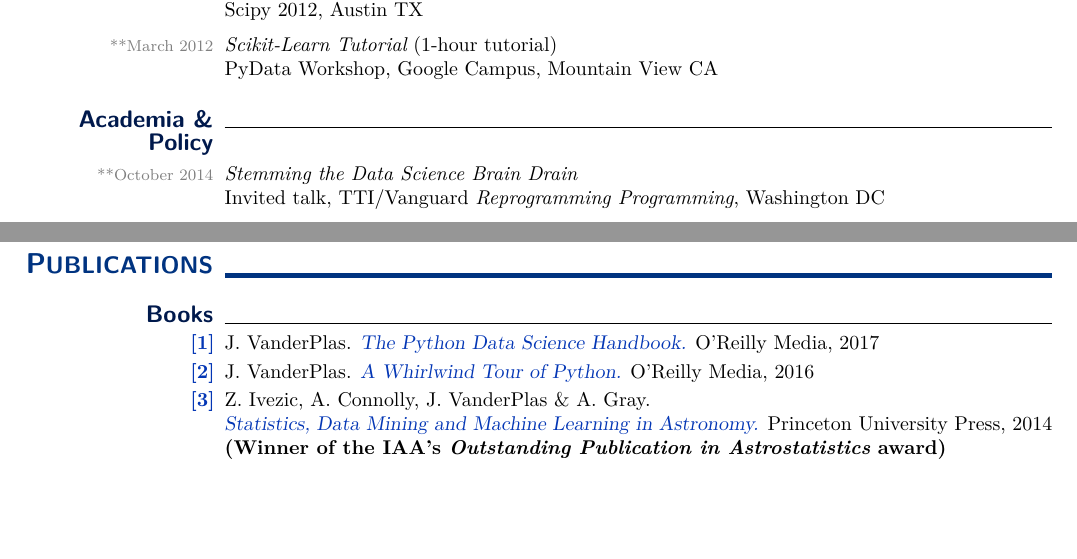
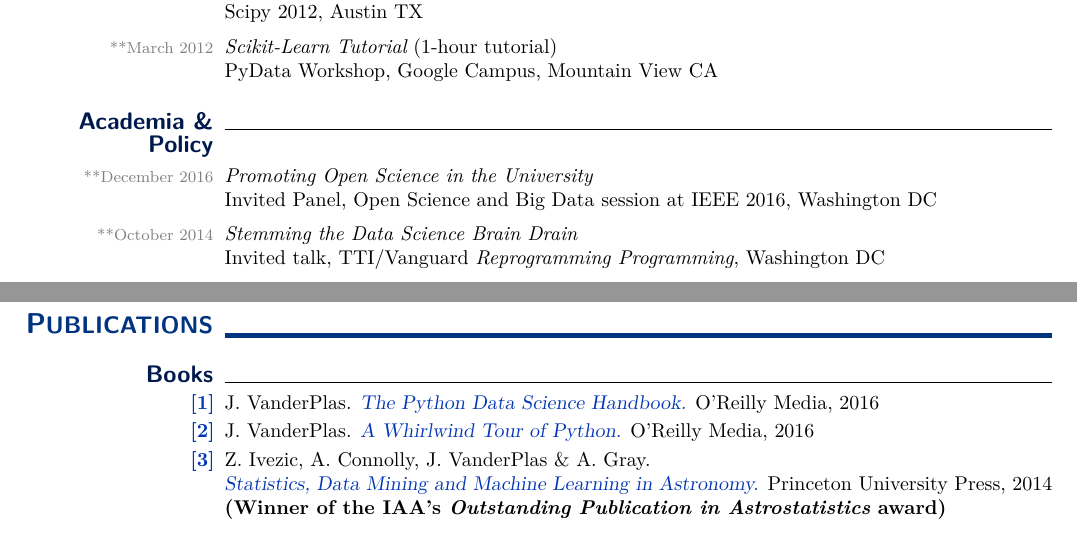
Before and after one commit to jakevdp/website, a LaTeX CV (CV/CV.tex): two parts of page 7 of 8, joined at a grey line, cut so that both start at the same text. Compiled offline with pdfLaTeX.

Commit message:
Add Dec 2016 talks

```diff
--- a/CV/CV.tex
+++ b/CV/CV.tex
@@ -58,7 +58,7 @@
 \lfoot{
   \hspace{-2\marginparsep}
   \,\hfill \arabic{page} of \protect\pageref*{LastPage}  \hfill \,\\
-  \,\hfill {\footnotesize \textcolor{gray}{updated November 2016~~~~~}} \hfill\,
+  \,\hfill {\footnotesize \textcolor{gray}{updated December 2016~~~~~}} \hfill\,
 }
 
 \newcommand{\mydate}[1]{{\textcolor{gray}{\footnotesize #1}}}
@@ -895,6 +895,11 @@ scientific computing tools.
 
 \smalltopic{Academia \& Policy}{}
 
+  \dateonly[**December 2016]{
+    {\it Promoting Open Science in the University}\\
+    Invited Panel, Open Science and Big Data session at IEEE 2016, Washington DC
+  }
+
   \dateonly[**October 2014]{
     {\it Stemming the Data Science Brain Drain}\\
     Invited talk, TTI/Vanguard {\it Reprogramming Programming}, Washington DC
@@ -967,7 +972,7 @@ scientific computing tools.
 
     \publication J. VanderPlas.
       \href{http://shop.oreilly.com/product/0636920034919.do}{\sl The Python Data Science Handbook.}
-      O'Reilly Media, 2017
+      O'Reilly Media, 2016
     \publication J. VanderPlas.
       \href{http://www.oreilly.com/programming/free/a-whirlwind-tour-of-python.csp}{\sl A Whirlwind Tour of Python.}
       O'Reilly Media, 2016
```
